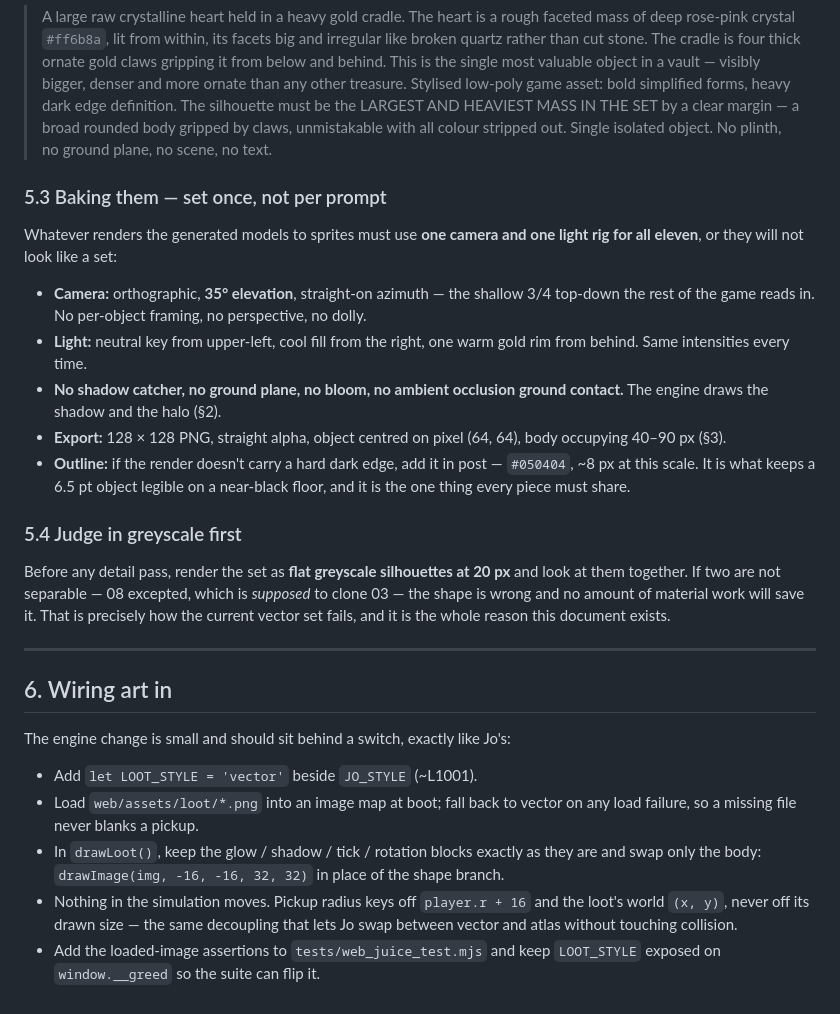
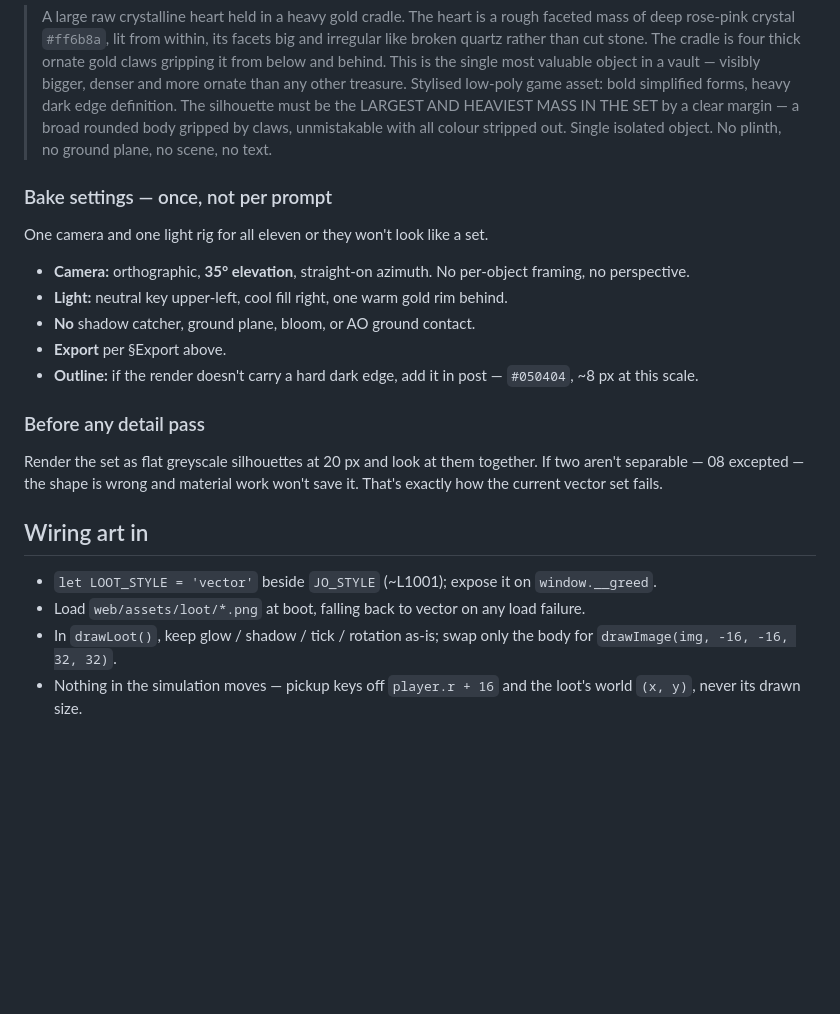
Before and after one commit to mikeylambo/greedrun, a Markdown page: docs/LOOT_SLOTS.md, the part around one of its changes. Drawn GitHub-style; blank space fills up the shorter version.

```diff
--- a/docs/LOOT_SLOTS.md
+++ b/docs/LOOT_SLOTS.md
@@ -325,46 +235,30 @@ and the rest are one-offs that own their hue outright.
 > stripped out. Single isolated object. No plinth, no ground plane, no scene, no
 > text.
 
-### 5.3 Baking them — set once, not per prompt
 
-Whatever renders the generated models to sprites must use **one camera and one
-light rig for all eleven**, or they will not look like a set:
+### Bake settings — once, not per prompt
 
-- **Camera:** orthographic, **35° elevation**, straight-on azimuth — the shallow
-  3/4 top-down the rest of the game reads in. No per-object framing, no
-  perspective, no dolly.
-- **Light:** neutral key from upper-left, cool fill from the right, one warm gold
-  rim from behind. Same intensities every time.
-- **No shadow catcher, no ground plane, no bloom, no ambient occlusion ground
-  contact.** The engine draws the shadow and the halo (§2).
-- **Export:** 128 × 128 PNG, straight alpha, object centred on pixel (64, 64),
-  body occupying 40–90 px (§3).
+One camera and one light rig for all eleven or they won't look like a set.
+
+- **Camera:** orthographic, **35° elevation**, straight-on azimuth. No per-object
+  framing, no perspective.
+- **Light:** neutral key upper-left, cool fill right, one warm gold rim behind.
+- **No** shadow catcher, ground plane, bloom, or AO ground contact.
+- **Export** per §Export above.
 - **Outline:** if the render doesn't carry a hard dark edge, add it in post —
-  `#050404`, ~8 px at this scale. It is what keeps a 6.5 pt object legible on a
-  near-black floor, and it is the one thing every piece must share.
+  `#050404`, ~8 px at this scale.
 
-### 5.4 Judge in greyscale first
+### Before any detail pass
 
-Before any detail pass, render the set as **flat greyscale silhouettes at 20 px**
-and look at them together. If two are not separable — 08 excepted, which is
-*supposed* to clone 03 — the shape is wrong and no amount of material work will
-save it. That is precisely how the current vector set fails, and it is the whole
-reason this document exists.
+Render the set as flat greyscale silhouettes at 20 px and look at them together.
+If two aren't separable — 08 excepted — the shape is wrong and material work won't
+save it. That's exactly how the current vector set fails.
 
----
+## Wiring art in
 
-## 6. Wiring art in
-
-The engine change is small and should sit behind a switch, exactly like Jo's:
-
-- Add `let LOOT_STYLE = 'vector'` beside `JO_STYLE` (~L1001).
-- Load `web/assets/loot/*.png` into an image map at boot; fall back to vector on
-  any load failure, so a missing file never blanks a pickup.
-- In `drawLoot()`, keep the glow / shadow / tick / rotation blocks exactly as they
-  are and swap only the body: `drawImage(img, -16, -16, 32, 32)` in place of the
-  shape branch.
-- Nothing in the simulation moves. Pickup radius keys off `player.r + 16` and the
-  loot's world `(x, y)`, never off its drawn size — the same decoupling that lets
-  Jo swap between vector and atlas without touching collision.
-- Add the loaded-image assertions to `tests/web_juice_test.mjs` and keep
-  `LOOT_STYLE` exposed on `window.__greed` so the suite can flip it.
+- `let LOOT_STYLE = 'vector'` beside `JO_STYLE` (~L1001); expose it on `window.__greed`.
+- Load `web/assets/loot/*.png` at boot, falling back to vector on any load failure.
+- In `drawLoot()`, keep glow / shadow / tick / rotation as-is; swap only the body
+  for `drawImage(img, -16, -16, 32, 32)`.
+- Nothing in the simulation moves — pickup keys off `player.r + 16` and the loot's
+  world `(x, y)`, never its drawn size.
```
Also changed, not shown: other parts of docs/LOOT_SLOTS.md (+67 -157 lines).
